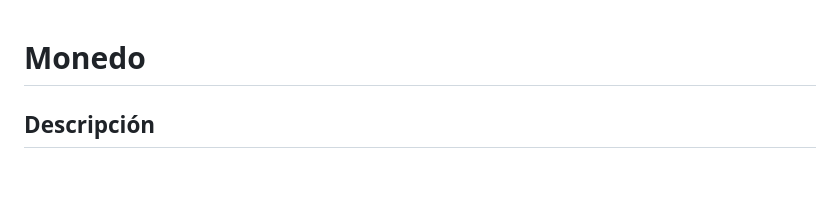
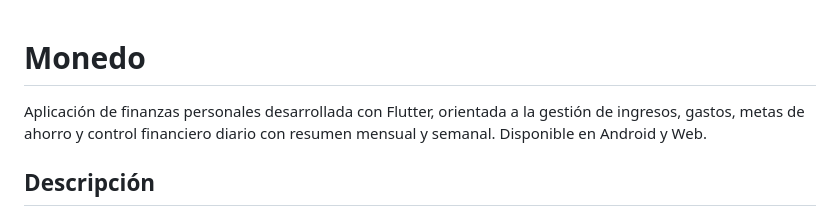
Before and after one commit to Ericknvp/monedo, a Markdown page: README.md, the part around the change. GitHub-like rendering; blank space fills up the shorter version.

Commit message:
Revise README for Monedo application overview
Updated project description and added application details.

```diff
--- a/README.md
+++ b/README.md
@@ -1,6 +1,6 @@
 # Monedo
 
-
+Aplicación de finanzas personales desarrollada con Flutter, orientada a la gestión de ingresos, gastos, metas de ahorro y control financiero diario con resumen mensual y semanal. Disponible en Android y Web.
 
 ## Descripción
 
```
